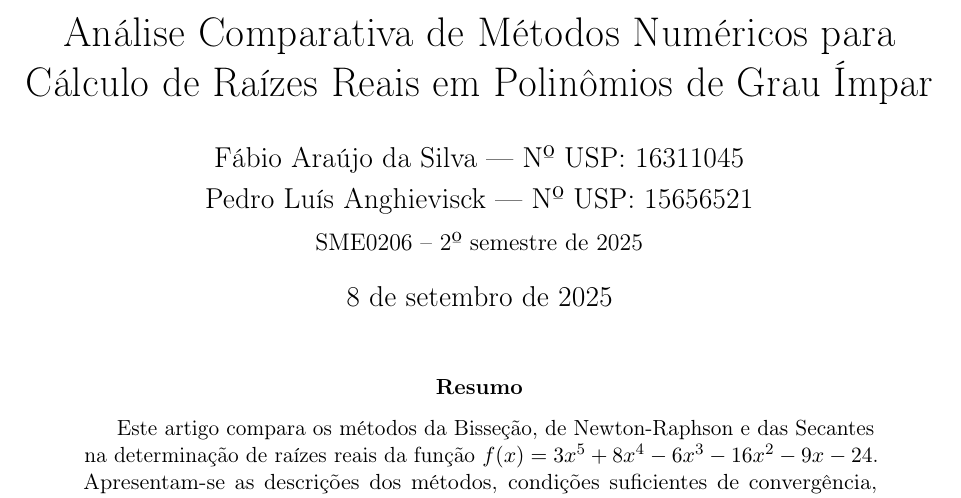
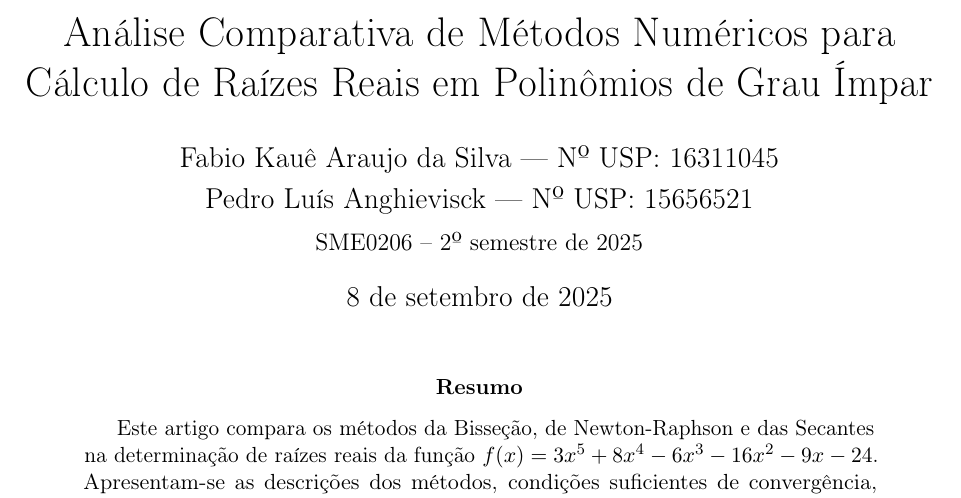
Before and after one commit to Fabio-araujo-silva/analise-II, a LaTeX paper (relatorio.tex): part of page 1 of 4, cut so that both start at the same text. Compiled offline with pdfLaTeX.

Commit message:
correcao meu nome

```diff
--- a/relatorio.tex
+++ b/relatorio.tex
@@ -18,7 +18,7 @@
 
 \title{Análise Comparativa de Métodos Numéricos para Cálculo de Raízes Reais em Polinômios de Grau Ímpar}
 \author{
-  Fábio Araújo da Silva --- Nº USP: 16311045 \\[3pt]
+  Fabio Kauê Araujo da Silva --- Nº USP: 16311045 \\[3pt]
   Pedro Luís Anghievisck --- Nº USP: 15656521 \\[3pt]
   \normalsize SME0206 -- 2º semestre de 2025
 }
```
